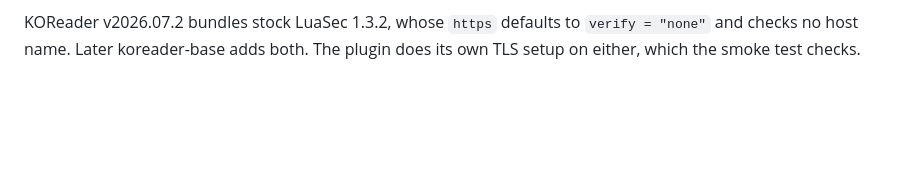
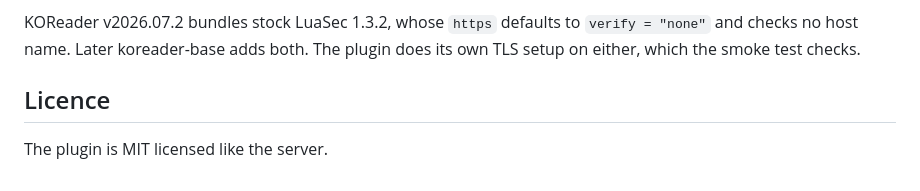
Before and after one commit to chmouel/liseur-sync, a Markdown page: koreader-plugin/DEVELOPER.md, the part around the change. Drawn GitHub-style; blank space fills up the shorter version.

```diff
--- a/koreader-plugin/DEVELOPER.md
+++ b/koreader-plugin/DEVELOPER.md
@@ -151,3 +151,7 @@ back, so the device is not running this code.
 KOReader v2026.07.2 bundles stock LuaSec 1.3.2, whose `https` defaults to
 `verify = "none"` and checks no host name. Later koreader-base adds both.
 The plugin does its own TLS setup on either, which the smoke test checks.
+
+## Licence
+
+The plugin is MIT licensed like the server.
```
Also changed, not shown: docs/deployment.md (+1 -1 lines), koreader-plugin/README.md (+54 -107 lines).
